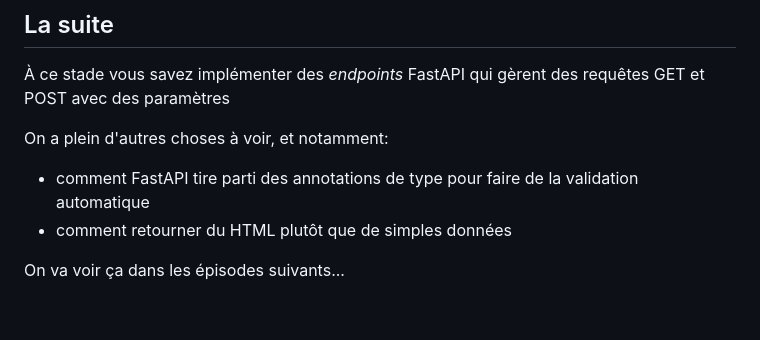
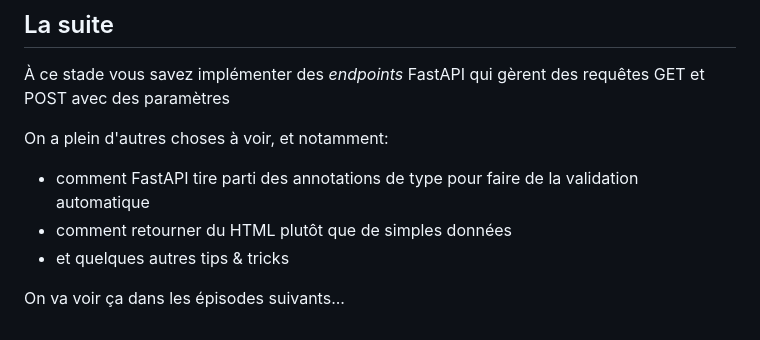
Before and after one commit to ue22-p25/backend, a Markdown page: notebooks/3-02-fastapi.md, the part around the change. Rendered like a GitHub page.

Commit message:
squash 302

```diff
--- a/notebooks/3-02-fastapi.md
+++ b/notebooks/3-02-fastapi.md
@@ -511,5 +511,6 @@ On a plein d'autres choses à voir, et notamment:
 
 - comment FastAPI tire parti des annotations de type pour faire de la validation automatique
 - comment retourner du HTML plutôt que de simples données
+- et quelques autres tips & tricks
 
 On va voir ça dans les épisodes suivants...
```
